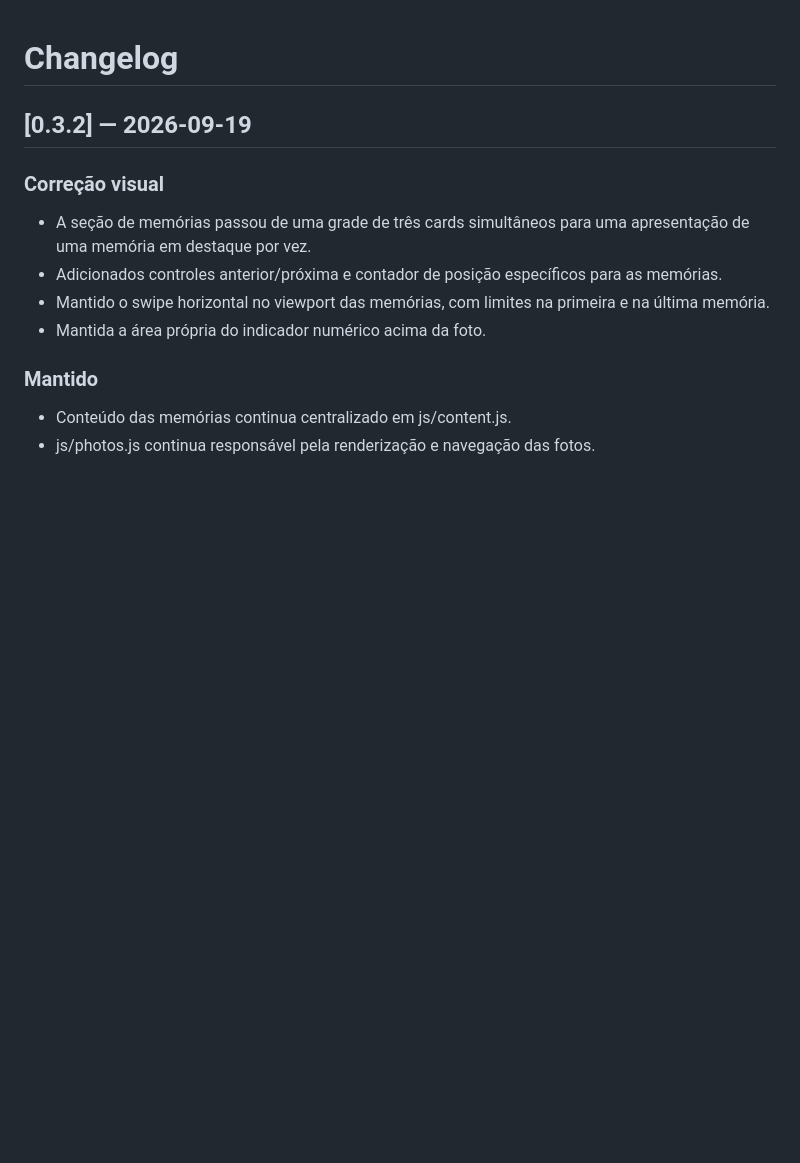
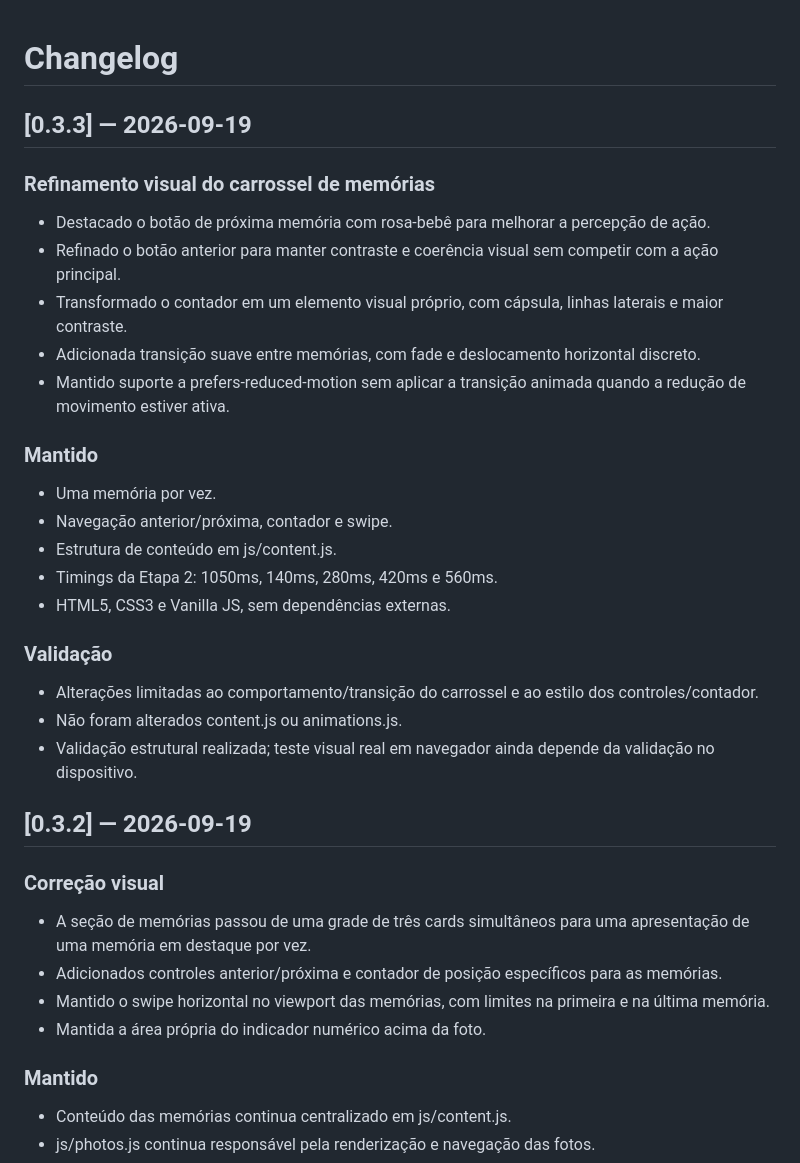
Before and after one commit to CharlysonFernades/aniversario-namorada, a Markdown page: docs/CHANGELOG.md, the part around the change. GitHub-like rendering; blank space fills up the shorter version.

Commit message:
Document memory carousel visual refinements

```diff
--- a/docs/CHANGELOG.md
+++ b/docs/CHANGELOG.md
@@ -1,4 +1,26 @@
 # Changelog
+
+## [0.3.3] — 2026-09-19
+
+### Refinamento visual do carrossel de memórias
+- Destacado o botão de próxima memória com rosa-bebê para melhorar a percepção de ação.
+- Refinado o botão anterior para manter contraste e coerência visual sem competir com a ação principal.
+- Transformado o contador em um elemento visual próprio, com cápsula, linhas laterais e maior contraste.
+- Adicionada transição suave entre memórias, com fade e deslocamento horizontal discreto.
+- Mantido suporte a prefers-reduced-motion sem aplicar a transição animada quando a redução de movimento estiver ativa.
+
+### Mantido
+- Uma memória por vez.
+- Navegação anterior/próxima, contador e swipe.
+- Estrutura de conteúdo em js/content.js.
+- Timings da Etapa 2: 1050ms, 140ms, 280ms, 420ms e 560ms.
+- HTML5, CSS3 e Vanilla JS, sem dependências externas.
+
+### Validação
+- Alterações limitadas ao comportamento/transição do carrossel e ao estilo dos controles/contador.
+- Não foram alterados content.js ou animations.js.
+- Validação estrutural realizada; teste visual real em navegador ainda depende da validação no dispositivo.
+
 
 ## [0.3.2] — 2026-09-19
 
```
